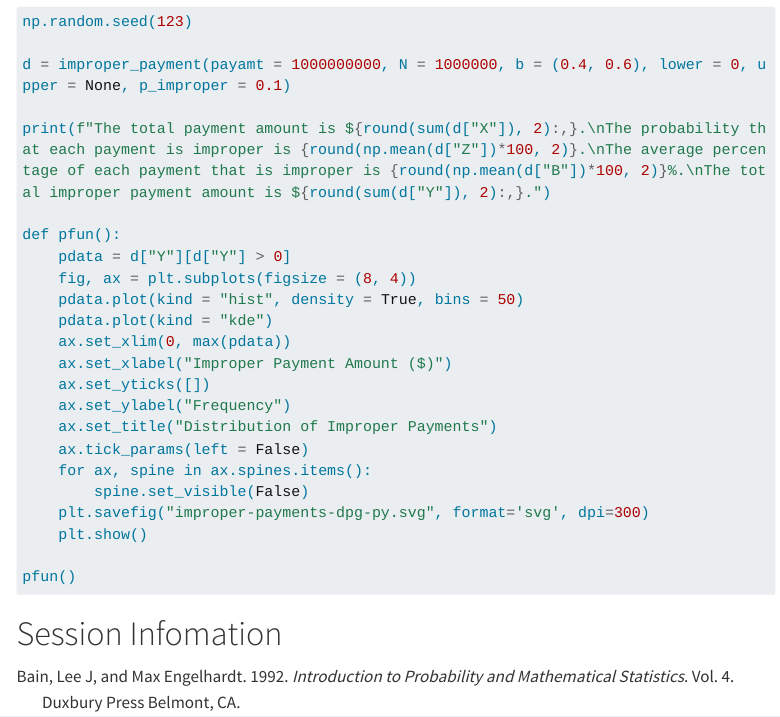
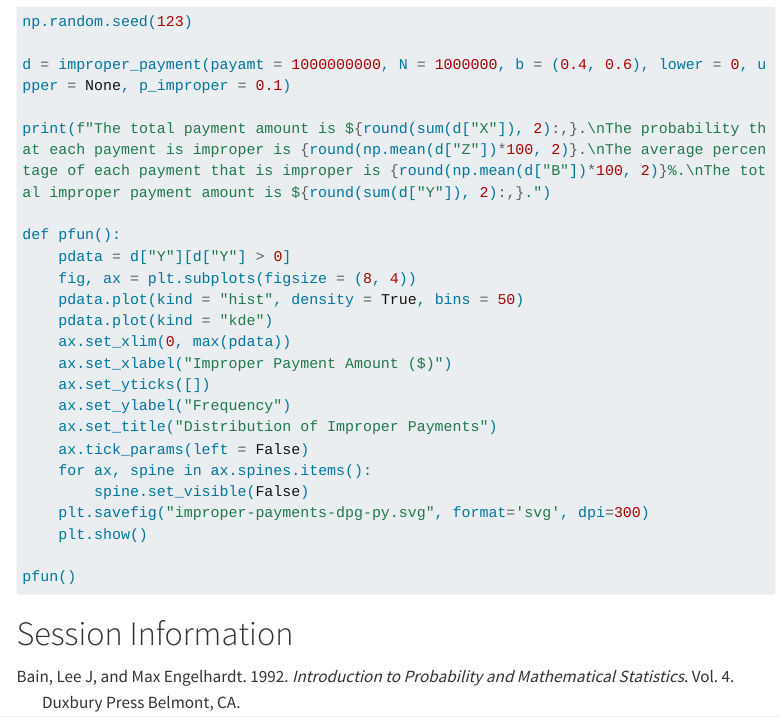
Before and after one commit to wkingc/improper-payments-dgp-py, a Quarto document (improper-payments-dgp-py.qmd): the page in a window 1100 px wide, from 1750 px down. Rendered offline with R 4.5, knitr and Pandoc in place of Quarto, with nearby package versions; the code chunks are not run, so their results and figures are left out; menus at the side of the page are left out; long lines of code are wrapped.

Commit message:
Fixed a typo.

````diff
--- a/improper-payments-dgp-py.qmd
+++ b/improper-payments-dgp-py.qmd
@@ -124,7 +124,7 @@ def pfun():
 pfun()
 ```
 
-# Session Infomation
+# Session Information
 
 ```{python session_info}
 #| echo: false
````
Also changed, not shown: improper-payments-dgp-py.html, improper-payments-dpg-py.svg.
